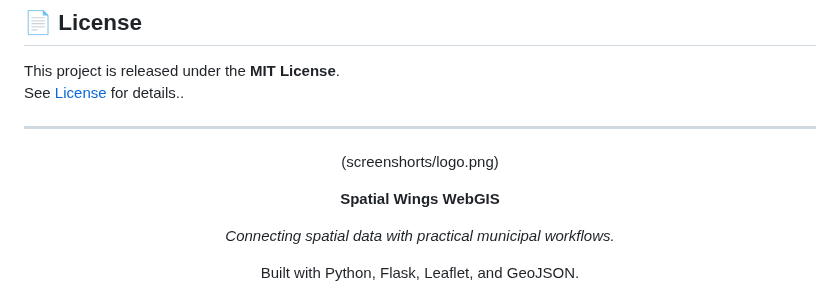
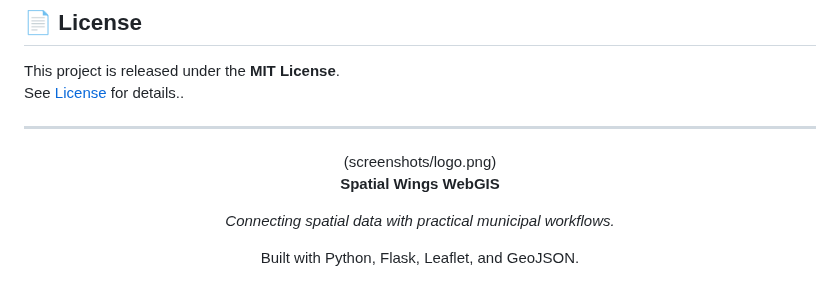
Before and after one commit to abhinandshah/WebGIS-v2, a Markdown page: README.md, the part around the change. GitHub-like rendering.

Commit message:
Correct image path in README
Fix typo in image reference in README.

```diff
--- a/README.md
+++ b/README.md
@@ -364,8 +364,7 @@ See [License](LICENSE) for details..
 
 ---
 <div align="center">
-
-(screenshorts/logo.png)<br>
+(screenshots/logo.png)<br>
 
 
 
```
